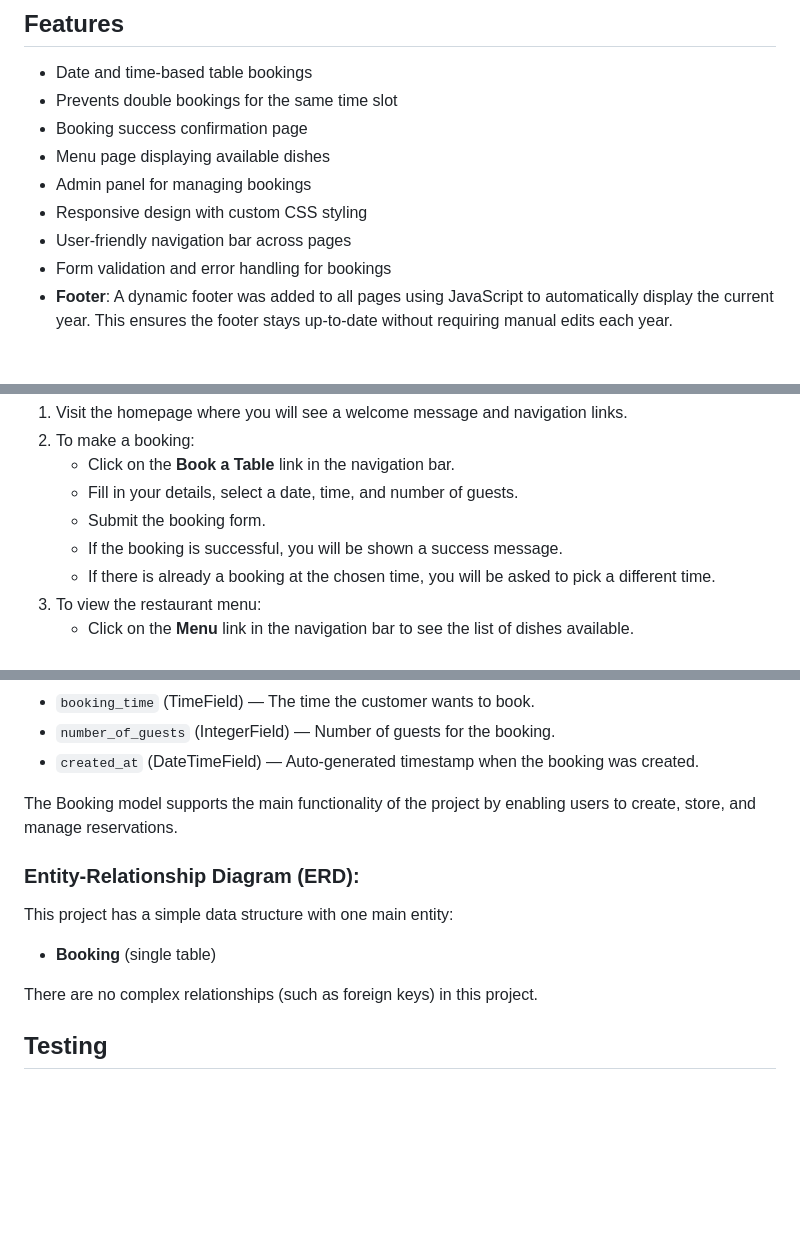
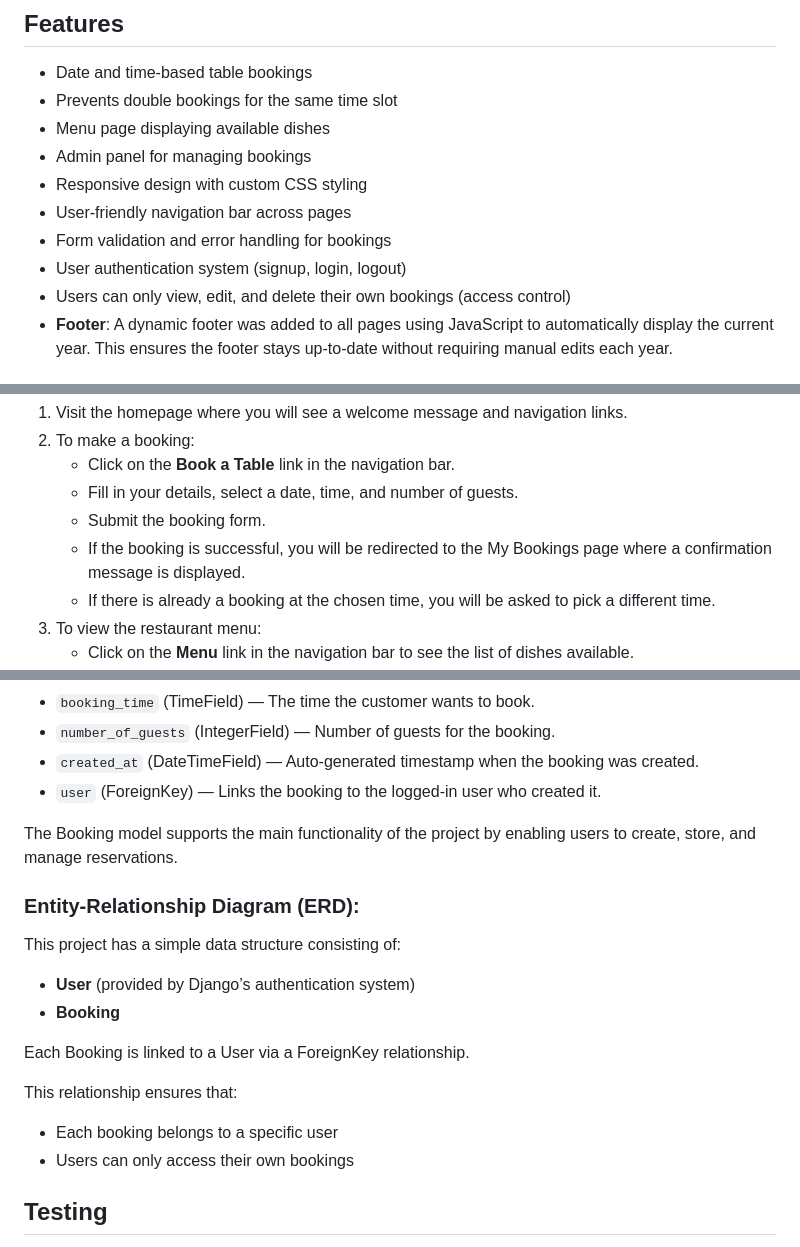
Before and after one commit to GabeColetta24/restaurant_booking, a Markdown page: README.md, 3 parts joined by grey strips. Drawn GitHub-style; blank space fills up the shorter version.

Commit message:
Update README to reflect authentication, access control, and current functionality

```diff
--- a/README.md
+++ b/README.md
@@ -10,12 +10,13 @@ The system aims to improve the restaurant's booking efficiency and enhance custo
 
 - Date and time-based table bookings
 - Prevents double bookings for the same time slot
-- Booking success confirmation page
 - Menu page displaying available dishes
 - Admin panel for managing bookings
 - Responsive design with custom CSS styling
 - User-friendly navigation bar across pages
 - Form validation and error handling for bookings
+- User authentication system (signup, login, logout)
+- Users can only view, edit, and delete their own bookings (access control)
 - **Footer**: A dynamic footer was added to all pages using JavaScript to automatically display the current year. This ensures the footer stays up-to-date without requiring manual edits each year.
 
 
@@ -72,7 +73,7 @@ Follow these steps to run the project locally:
    - Click on the **Book a Table** link in the navigation bar.
    - Fill in your details, select a date, time, and number of guests.
    - Submit the booking form.
-   - If the booking is successful, you will be shown a success message.
+   - If the booking is successful, you will be redirected to the My Bookings page where a confirmation message is displayed.
    - If there is already a booking at the chosen time, you will be asked to pick a different time.
 3. To view the restaurant menu:
    - Click on the **Menu** link in the navigation bar to see the list of dishes available.
@@ -125,15 +126,22 @@ It includes the following fields:
 - `booking_time` (TimeField) — The time the customer wants to book.
 - `number_of_guests` (IntegerField) — Number of guests for the booking.
 - `created_at` (DateTimeField) — Auto-generated timestamp when the booking was created.
+- `user` (ForeignKey) — Links the booking to the logged-in user who created it.
 
 The Booking model supports the main functionality of the project by enabling users to create, store, and manage reservations.
 
 ### Entity-Relationship Diagram (ERD):
 
-This project has a simple data structure with one main entity:
-- **Booking** (single table)
+This project has a simple data structure consisting of:
 
-There are no complex relationships (such as foreign keys) in this project.
+- **User** (provided by Django’s authentication system)
+- **Booking**
+
+Each Booking is linked to a User via a ForeignKey relationship.
+
+This relationship ensures that:
+- Each booking belongs to a specific user
+- Users can only access their own bookings
 
 ## Testing
 
```
Also changed, not shown: other parts of README.md (+2 -1 lines).
